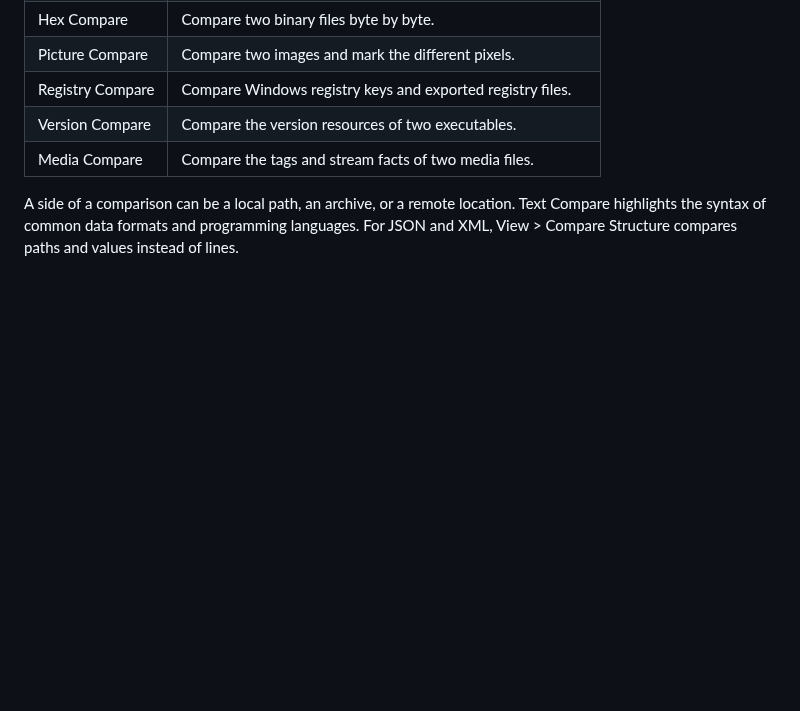
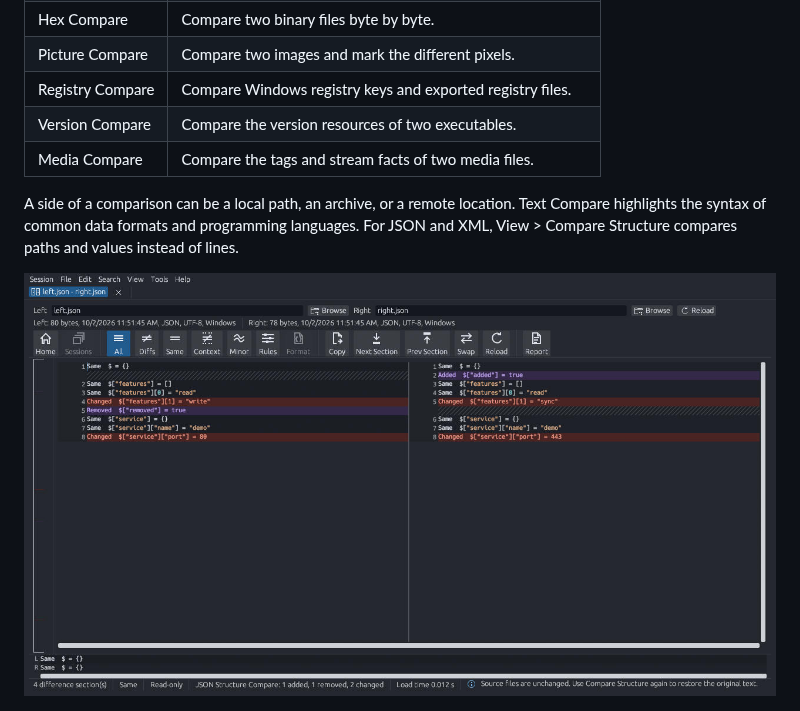
Before and after one commit to jasonulbright/compare-all, a Markdown page: README.md, the part around one of its changes. Rendered like a GitHub page; pictures changed too: docs/images/structured-compare.jpg; blank space fills up the shorter version.

```diff
--- a/README.md
+++ b/README.md
@@ -41,6 +41,7 @@ Text Compare highlights the syntax of common data formats and programming
 languages. For JSON and XML, View > Compare Structure compares paths and
 values instead of lines.
 
+![Structured comparison](docs/images/structured-compare.jpg)
 
 ![Text merge](docs/images/text-merge.jpg)
 
```
Also changed, not shown: other parts of README.md (+4 -4 lines), 15 other files.
